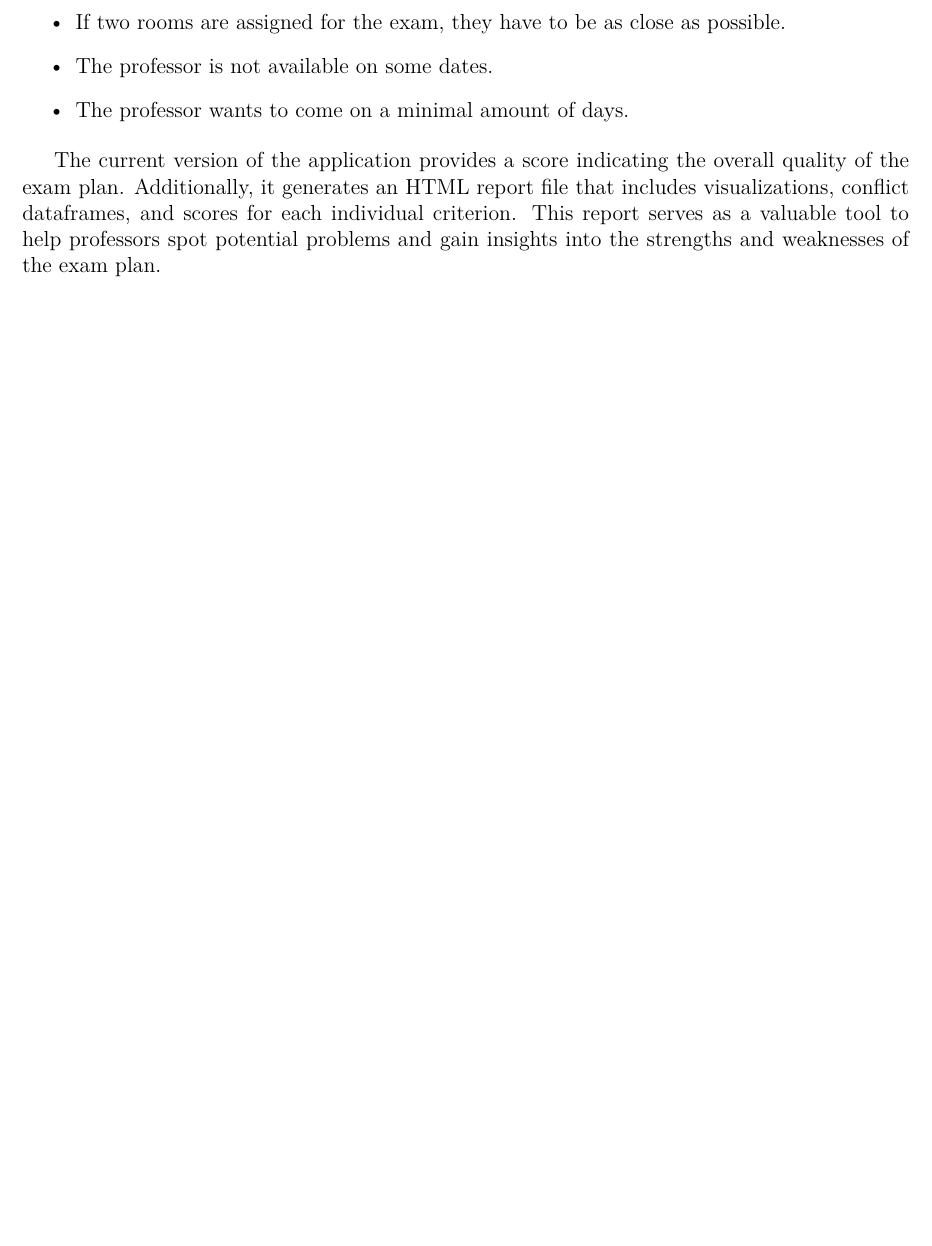
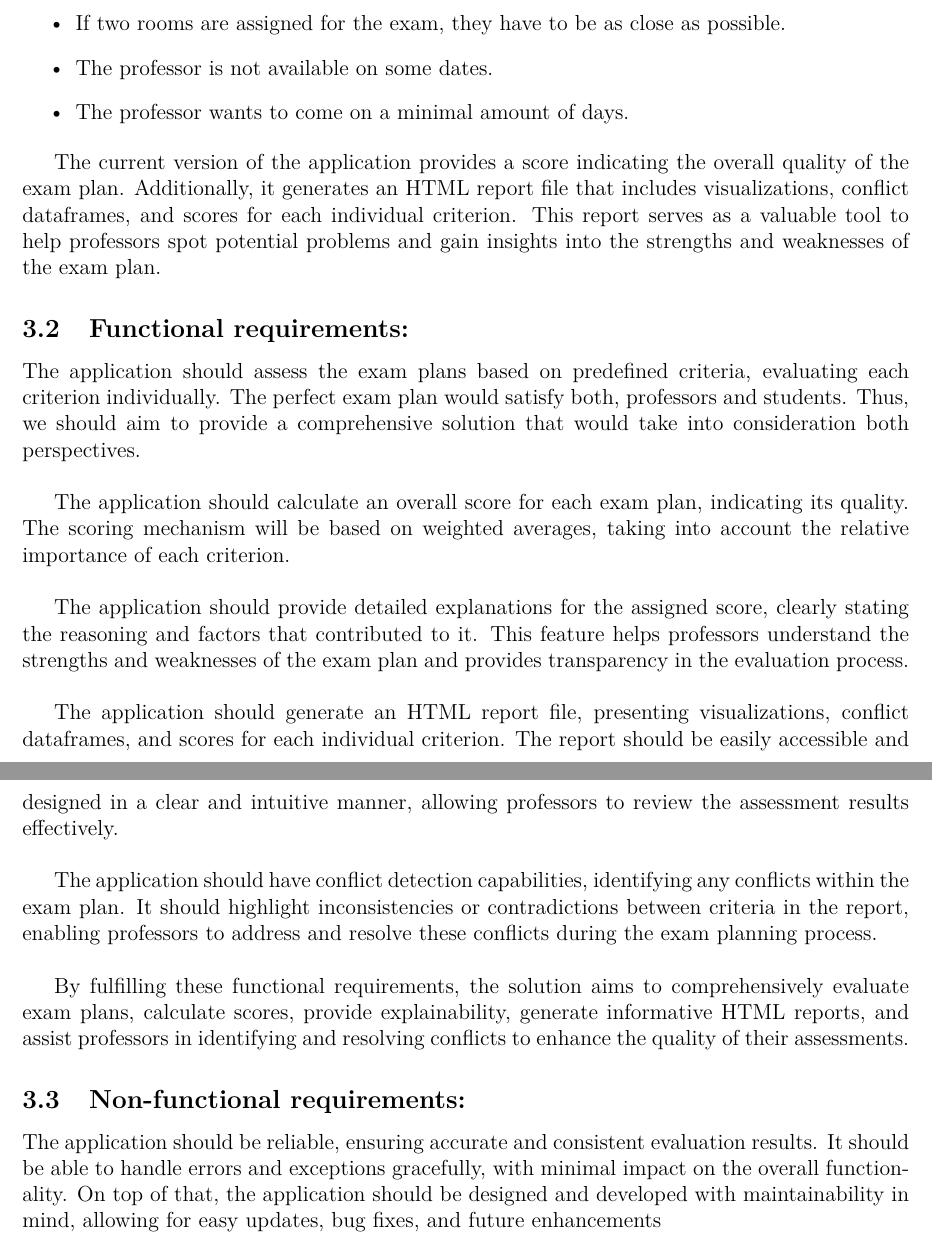
Before and after one commit to IlliaRohalskyi/Exam-Quality-Control, a LaTeX document (Documentation/main.tex, which reads Documentation/sections/03_Analysis_of_Requirements.tex): part of page 6 of 6 before the commit and two parts of pages 4 and 5 of 5 after it, the two joined at a grey line, cut so that both start at the same text, the shorter picture padded with empty space. Compiled offline with pdfLaTeX.

Commit message:
prepared the latex file and also added illias changes

```diff
--- a/Documentation/main.tex
+++ b/Documentation/main.tex
@@ -73,8 +73,15 @@ Exam Quality Control
 \maketitle
 
 \input{sections/01_INTRODUCTION}
-\input{sections/02_PROJECT_WORKFLOW}
-\input{sections/03_EVALUATION_OF_PROJCET_RESULTS}
+\input{sections/02_Technical_Foundations}
+\input{sections/03_Analysis_of_Requirements}
+\input{sections/04_Description_of_the_Solution}
+\input{sections/05_Setup_and_Operation_of_the_Software_Solution}
+\input{sections/06_Retrospective}
+\input{sections/07_Summary_and_Outlook}
+
+
+
 
 
 \end{document}
--- /dev/null
+++ b/Documentation/sections/03_Analysis_of_Requirements.tex
@@ -0,0 +17,42 @@
+\item If two rooms are assigned for the exam, they have to be as close as possible.
+\item The professor is not available on some dates.
+\item The professor wants to come on a minimal amount of days.
+\end{itemize}
+
+The current version of the application provides a score indicating the overall quality of the exam plan. Additionally, it generates an HTML report file that includes visualizations, conflict dataframes, and scores for each individual criterion. This report serves as a valuable tool to help professors spot potential problems and gain insights into the strengths and weaknesses of the exam plan.
+
+\subsection{Functional requirements:}
+
+
+The application should assess the exam plans based on predefined criteria, evaluating each criterion individually. The perfect exam plan would satisfy both, professors and students. Thus, we should aim to provide a comprehensive solution that would take into consideration both perspectives.
+
+\vspace{\baselineskip}
+
+
+The application should calculate an overall score for each exam plan, indicating its quality. The scoring mechanism will be based on weighted averages, taking into account the relative importance of each criterion.
+
+\vspace{\baselineskip}
+
+
+The application should provide detailed explanations for the assigned score, clearly stating the reasoning and factors that contributed to it. This feature helps professors understand the strengths and weaknesses of the exam plan and provides transparency in the evaluation process.
+
+\vspace{\baselineskip}
+
+
+The application should generate an HTML report file, presenting visualizations, conflict dataframes, and scores for each individual criterion. The report should be easily accessible and designed in a clear and intuitive manner, allowing professors to review the assessment results effectively.
+
+\vspace{\baselineskip}
+
+
+The application should have conflict detection capabilities, identifying any conflicts within the exam plan. It should highlight inconsistencies or contradictions between criteria in the report, enabling professors to address and resolve these conflicts during the exam planning process.
+
+\vspace{\baselineskip}
+
+
+By fulfilling these functional requirements, the solution aims to comprehensively evaluate exam plans, calculate scores, provide explainability, generate informative HTML reports, and assist professors in identifying and resolving conflicts to enhance the quality of their assessments.
+
+
+\subsection{Non-functional requirements:}
+
+
+The application should be reliable, ensuring accurate and consistent evaluation results. It should be able to handle errors and exceptions gracefully, with minimal impact on the overall functionality. On top of that, the application should be designed and developed with maintainability in mind, allowing for easy updates, bug fixes, and future enhancements
```
Also changed, not shown: Documentation/sections/02_Technical_Foundations.tex (added, +7 -0 lines), Documentation/sections/04_Description_of_the_Solution.tex (added), Documentation/sections/05_Setup_and_Operation_of_the_Software_Solution.tex (added), Documentation/sections/06_Retrospective.tex (added), Documentation/sections/07_Summary_and_Outlook.tex (added), Documentation/sections/03_Analysis_of_Requirements.tex (16 more changed lines).
